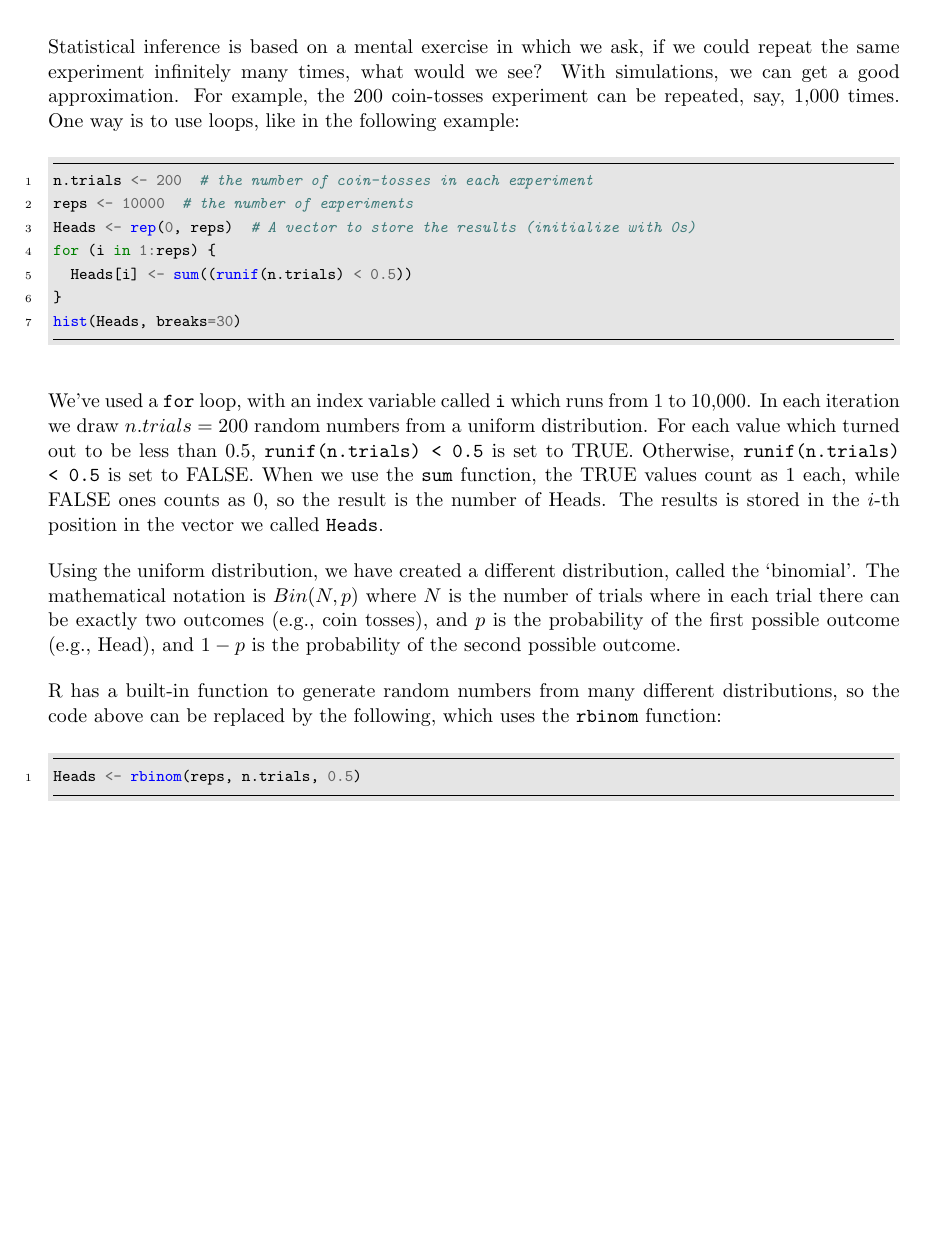
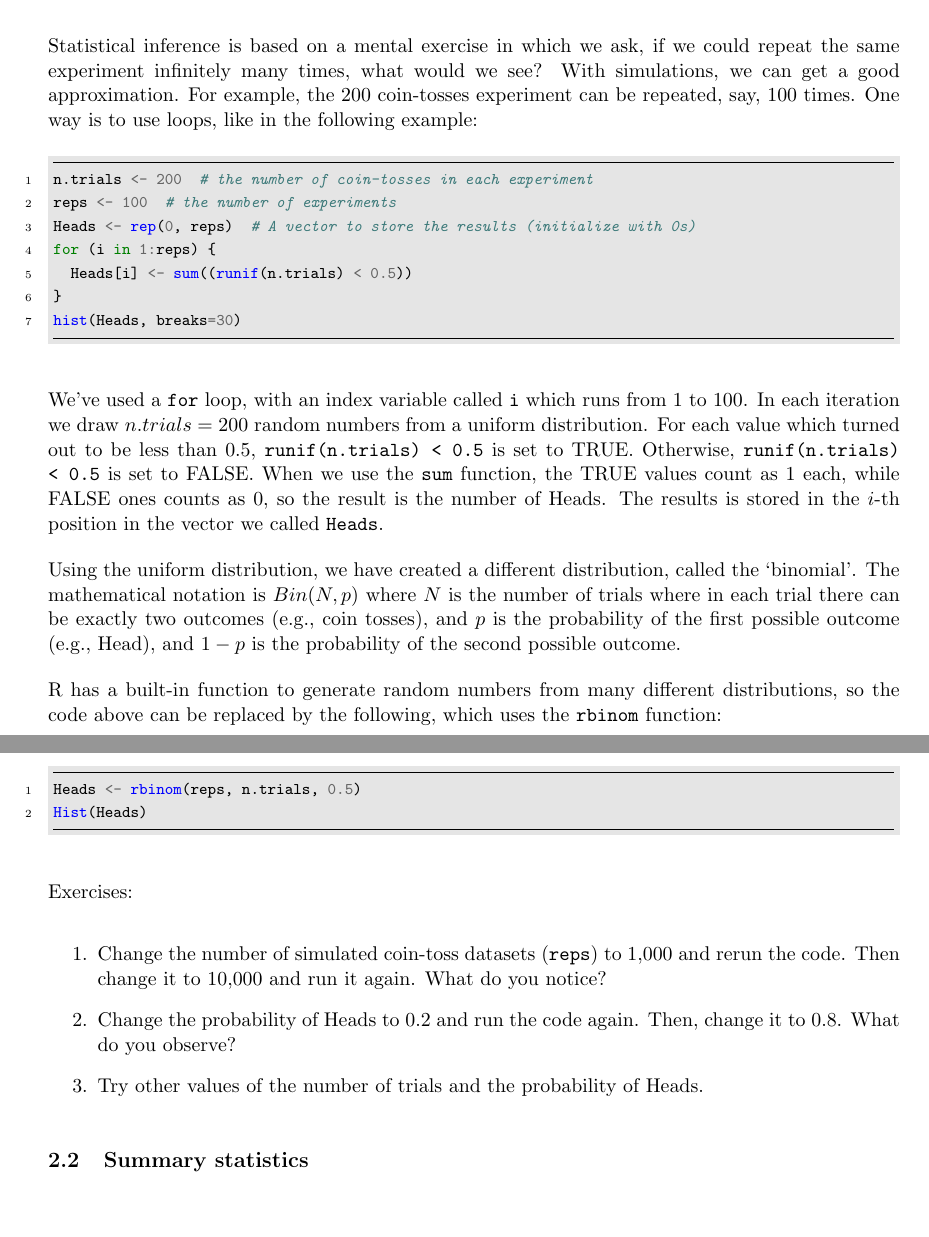
Before and after one commit to statds/sids, a LaTeX document (Notes/introToBook.tex): part of page 4 of 4 before the commit and two parts of pages 4 and 5 of 5 after it, the two joined at a grey line, cut so that both start at the same text, the shorter picture padded with empty space. Compiled offline with pdfLaTeX.

Commit message:
more changes to the intro

```diff
--- a/Notes/introToBook.tex
+++ b/Notes/introToBook.tex
@@ -148,24 +149,36 @@ n.trials <- 200
 cat("Number of Heads is: ", sum((runif(n.trials) < 0.5)), "\n")
 \end{minted}
 
-Statistical inference is based on a mental exercise in which we ask, if we could repeat the same experiment infinitely many times, what would we see? With simulations, we can get a good approximation. For example, the 200 coin-tosses experiment can be repeated, say, 1,000 times. One way is to use loops, like in the following example:
+Statistical inference is based on a mental exercise in which we ask, if we could repeat the same experiment infinitely many times, what would we see? With simulations, we can get a good approximation. For example, the 200 coin-tosses experiment can be repeated, say, 100 times. One way is to use loops, like in the following example:
 \begin{minted}[frame=lines, framesep=2mm, baselinestretch=1.2, bgcolor=gray!20,fontsize=\footnotesize,linenos]{R}
 n.trials <- 200  # the number of coin-tosses in each experiment
-reps <- 10000  # the number of experiments
+reps <- 100  # the number of experiments
 Heads <- rep(0, reps)  # A vector to store the results (initialize with 0s)
 for (i in 1:reps) {
   Heads[i] <- sum((runif(n.trials) < 0.5))
 }
 hist(Heads, breaks=30)
 \end{minted}
-We've used a \texttt{for} loop, with an index variable called \texttt{i} which runs from 1 to 10,000. In each iteration we draw $n.trials=200$ random numbers from a uniform distribution. For each value which turned out to be less than 0.5, \texttt{runif(n.trials) < 0.5} is set to TRUE. Otherwise, \texttt{runif(n.trials) < 0.5} is set to FALSE. When we use the \texttt{sum} function, the TRUE values count as 1 each, while FALSE ones counts as 0, so the result is the number of Heads. The results is stored in the $i$-th position in the vector we called \texttt{Heads}.
+We've used a \texttt{for} loop, with an index variable called \texttt{i} which runs from 1 to 100. In each iteration we draw $n.trials=200$ random numbers from a uniform distribution. For each value which turned out to be less than 0.5, \texttt{runif(n.trials) < 0.5} is set to TRUE. Otherwise, \texttt{runif(n.trials) < 0.5} is set to FALSE. When we use the \texttt{sum} function, the TRUE values count as 1 each, while FALSE ones counts as 0, so the result is the number of Heads. The results is stored in the $i$-th position in the vector we called \texttt{Heads}.
 
 Using the uniform distribution, we have created a different distribution, called the `binomial'. The mathematical notation is $Bin(N, p)$ where $N$ is the number of trials where in each trial there can be exactly two outcomes (e.g., coin tosses), and $p$ is the probability of the first possible outcome (e.g., Head), and $1-p$ is the probability of the second possible outcome.
 
 R has a built-in function to generate random numbers from many different distributions, so the code above can be replaced by the following, which uses the \texttt{rbinom} function:
 \begin{minted}[frame=lines, framesep=2mm, baselinestretch=1.2, bgcolor=gray!20,fontsize=\footnotesize,linenos]{R}
 Heads <- rbinom(reps, n.trials, 0.5)
+Hist(Heads)
 \end{minted}
+
+Exercises:
+\begin{enumerate}
+\item Change the number of simulated coin-toss datasets (\texttt{reps}) to 1,000 and rerun the code. Then change it to 10,000 and run it again. What do you notice?
+\item Change the probability of Heads to 0.2 and run the code again. Then, change it to 0.8. What do you observe?
+\item Try other values of the number of trials and the probability of Heads.
+\end{enumerate}
+
+\subsection{Summary statistics}
+
+
 
 %Introduction to R and RNG descriptive/graph data summary: Haim
 %    Summary statistics
```
Also changed, not shown: Notes/introToBook.pdf, Notes/introToBook.tex (1 more changed lines).
